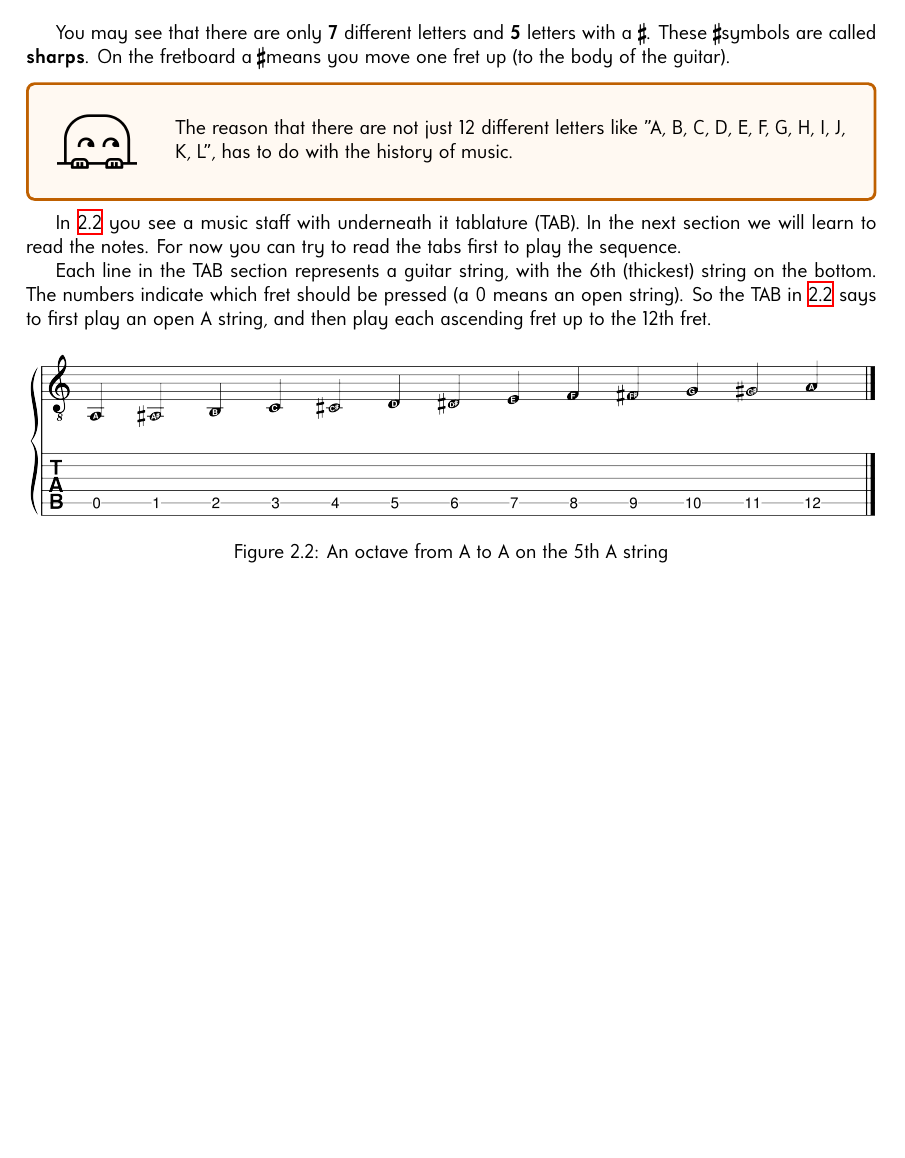
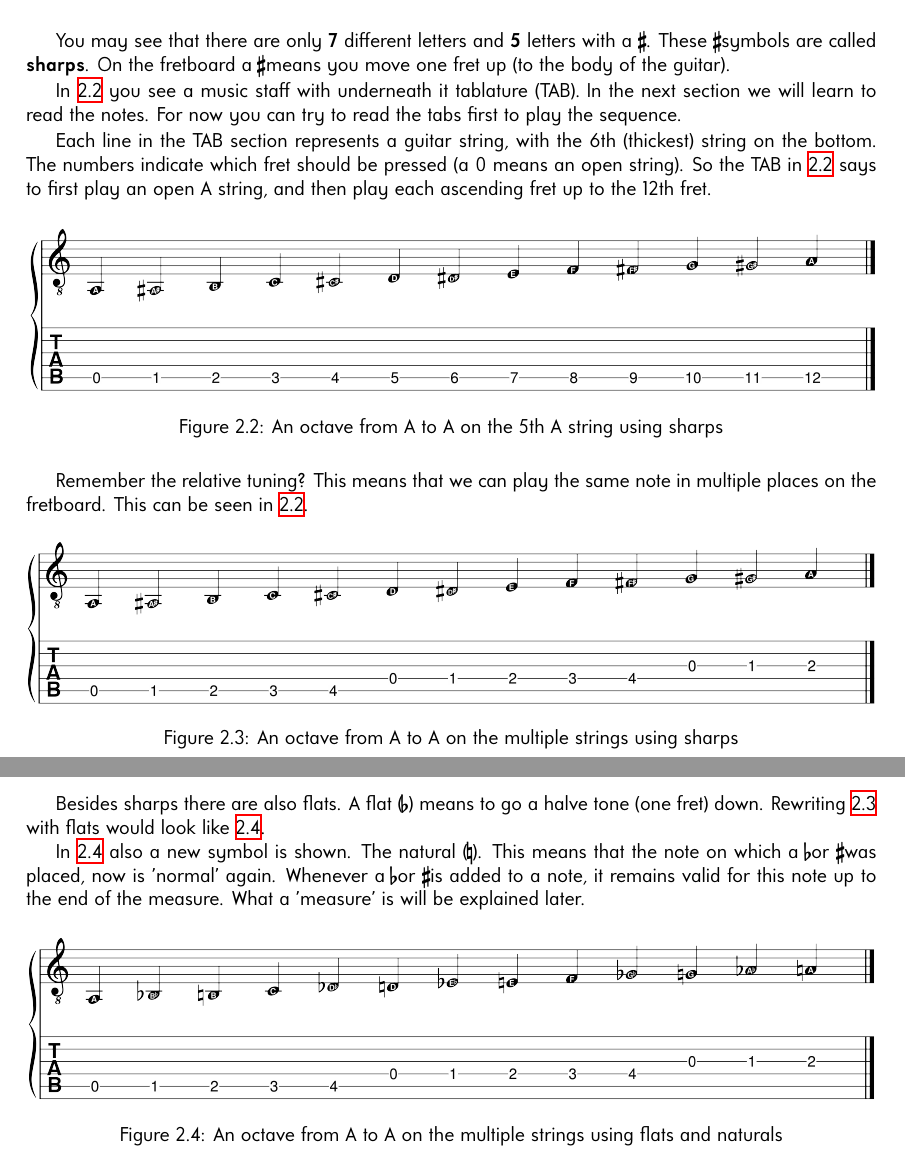
Before and after one commit to enzoevers/Guitar-Ukulele-method, a LaTeX book (MethodBooks/GuitarMethod_EN/main.tex, which reads MethodBooks/GuitarMethod_EN/gitaar/2_eerste_geluiden/fretbord.tex): part of page 7 of 15 before the commit and two parts of pages 7 and 8 of 17 after it, the two joined at a grey line, cut so that both start at the same text, the shorter picture padded with empty space. Compiled offline with XeLaTeX.

Commit message:
Add flats to the fretboard part for the guitar method. Add a part about the accent symbol in both (#15)

```diff
--- a/MethodBooks/GuitarMethod_EN/gitaar/2_eerste_geluiden/fretbord.tex
+++ b/MethodBooks/GuitarMethod_EN/gitaar/2_eerste_geluiden/fretbord.tex
@@ -24,17 +24,33 @@ In music there are 12 different pitches before coming 'back around'. When you co
 
 You may see that there are only \textbf{7} different letters and \textbf{5} letters with a \textbf{\sharp}. These \sharp symbols are called \textbf{sharps}. On the fretboard a \sharp means you move one fret up (to the body of the guitar).
 
-\infobox{The reason that there are not just 12 different letters like "A, B, C, D, E, F, G, H, I, J, K, L", has to do with the history of music.}
+In \ref{fig:guitar_string_a_octave_single_string_sharps} you see a music staff with underneath it tablature (TAB). In the next section we will learn to read the notes. For now you can try to read the tabs first to play the sequence.
 
-In \ref{fig:guitar_string_a_octave} you see a music staff with underneath it tablature (TAB). In the next section we will learn to read the notes. For now you can try to read the tabs first to play the sequence.
-
-Each line in the TAB section represents a guitar string, with the 6th (thickest) string on the bottom. The numbers indicate which fret should be pressed (a 0 means an open string). So the TAB in \ref{fig:guitar_string_a_octave} says to first play an open A string, and then play each ascending fret up to the 12th fret.
+Each line in the TAB section represents a guitar string, with the 6th (thickest) string on the bottom. The numbers indicate which fret should be pressed (a 0 means an open string). So the TAB in \ref{fig:guitar_string_a_octave_single_string_sharps} says to first play an open A string, and then play each ascending fret up to the 12th fret.
 
 \begin{figure}[h]
     \centering
-    \includegraphics[width=\textwidth]{../../MuseScore/Guitar/PitchesSharps.png}
-    \caption{An octave from A to A on the 5th A string}
-    \label{fig:guitar_string_a_octave}
+    \includegraphics[width=\textwidth]{../../MuseScore/Guitar/PitchesSharpsSingleString.png}
+    \caption{An octave from A to A on the 5th A string using sharps}
+    \label{fig:guitar_string_a_octave_single_string_sharps}
 \end{figure}
 
-% TODO: octave of multiple string and flats/naturals
+Remember the relative tuning? This means that we can play the same note in multiple places on the fretboard. This can be seen in \ref{fig:guitar_string_a_octave_single_string_sharps}.
+
+\begin{figure}[h]
+	\centering
+	\includegraphics[width=\textwidth]{../../MuseScore/Guitar/PitchesSharpsMultiString.png}
+	\caption{An octave from A to A on the multiple strings using sharps}
+	\label{fig:guitar_string_a_octave_multi_string_sharps}
+\end{figure}
+
+Besides sharps there are also flats. A flat (\flat) means to go a halve tone (one fret) down. Rewriting \ref{fig:guitar_string_a_octave_multi_string_sharps} with flats would look like \ref{fig:guitar_string_a_octave_multi_string_flats}.
+
+In \ref{fig:guitar_string_a_octave_multi_string_flats} also a new symbol is shown. The natural (\natural). This means that the note on which a \flat or \sharp was placed, now is 'normal' again. Whenever a \flat or \sharp is added to a note, it remains valid for this note up to the end of the measure. What a 'measure' is will be explained later.
+
+\begin{figure}[h]
+	\centering
+	\includegraphics[width=\textwidth]{../../MuseScore/Guitar/PitchesFlatsMultiString.png}
+	\caption{An octave from A to A on the multiple strings using flats and naturals}
+	\label{fig:guitar_string_a_octave_multi_string_flats}
+\end{figure}
```
Also changed, not shown: MethodBooks/GuitarMethod_EN/gitaar/3_music_notation/music_notation_anatomy.tex (+2 -0 lines), MethodBooks/UkuleleMethod_EN/ukulele/2_eerste_geluiden/fretbord.tex (+1 -1 lines), MethodBooks/UkuleleMethod_EN/ukulele/3_music_notation/music_notation_anatomy.tex (+3 -1 lines), MuseScore/Guitar/PitchesFlatsMultiString.png (added), MuseScore/Guitar/PitchesSharpsMultiString.png (added), MuseScore/Guitar/PitchesSharpsSingleString.png (renamed from MuseScore/Guitar/PitchesSharps.png), 4 other files.
